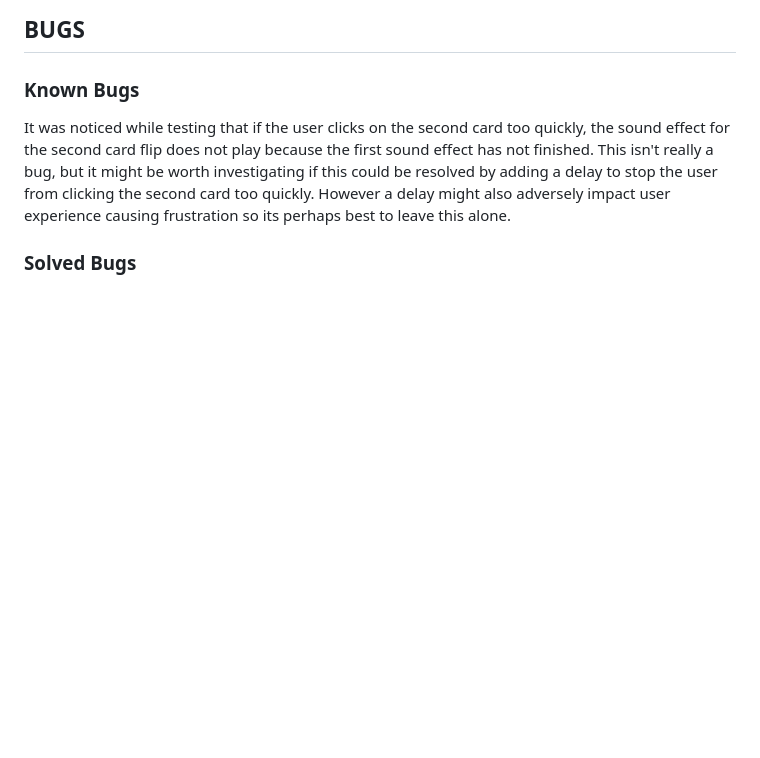
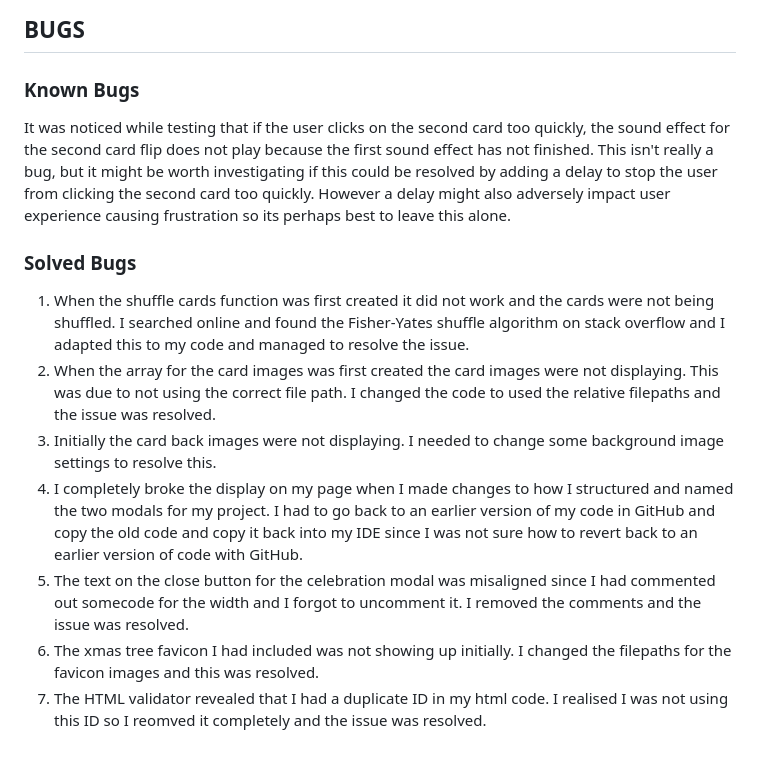
Before and after one commit to Jem212Mac/CI_Project2_Xmas_Memory_Game, a Markdown page: TESTING.md, the part around the change. Rendered like a GitHub page; blank space fills up the shorter version.

```diff
--- a/TESTING.md
+++ b/TESTING.md
@@ -56,3 +56,10 @@ All of the above features were tested on a Samsung Galaxy Flip, an Apple iPhone,
 It was noticed while testing that if the user clicks on the second card too quickly, the sound effect for the second card flip does not play because the first sound effect has not finished.  This isn't really a bug, but it might be worth investigating if this could be resolved by adding a delay to stop the user from clicking the second card too quickly. However a delay might also adversely impact user experience causing frustration so its perhaps best to leave this alone.
 
 ### Solved Bugs
+1. When the shuffle cards function was first created it did not work and the cards were not being shuffled.  I searched online and found the Fisher-Yates shuffle algorithm on stack overflow and I adapted this to my code and managed to resolve the issue.
+2. When the array for the card images was first created the card images were not displaying.  This was due to not using the correct file path.  I changed the code to used the relative filepaths and the issue was resolved.
+3. Initially the card back images were not displaying.  I needed to change some background image settings to resolve this.
+4. I completely broke the display on my page when I made changes to how I structured and named the two modals for my project.  I had to go back to an earlier version of my code in GitHub and copy the old code and copy it back into my IDE since I was not sure how to revert back to an earlier version of code with GitHub.
+5. The text on the close button for the celebration modal was misaligned since I had commented out somecode for the width and I forgot to uncomment it.  I removed the comments and the issue was resolved.
+6. The xmas tree favicon I had included was not showing up initially.  I changed the filepaths for the favicon images and this was resolved.
+7. The HTML validator revealed that I had a duplicate ID in my html code.  I realised I was not using this ID so I reomved it completely and the issue was resolved.
```
